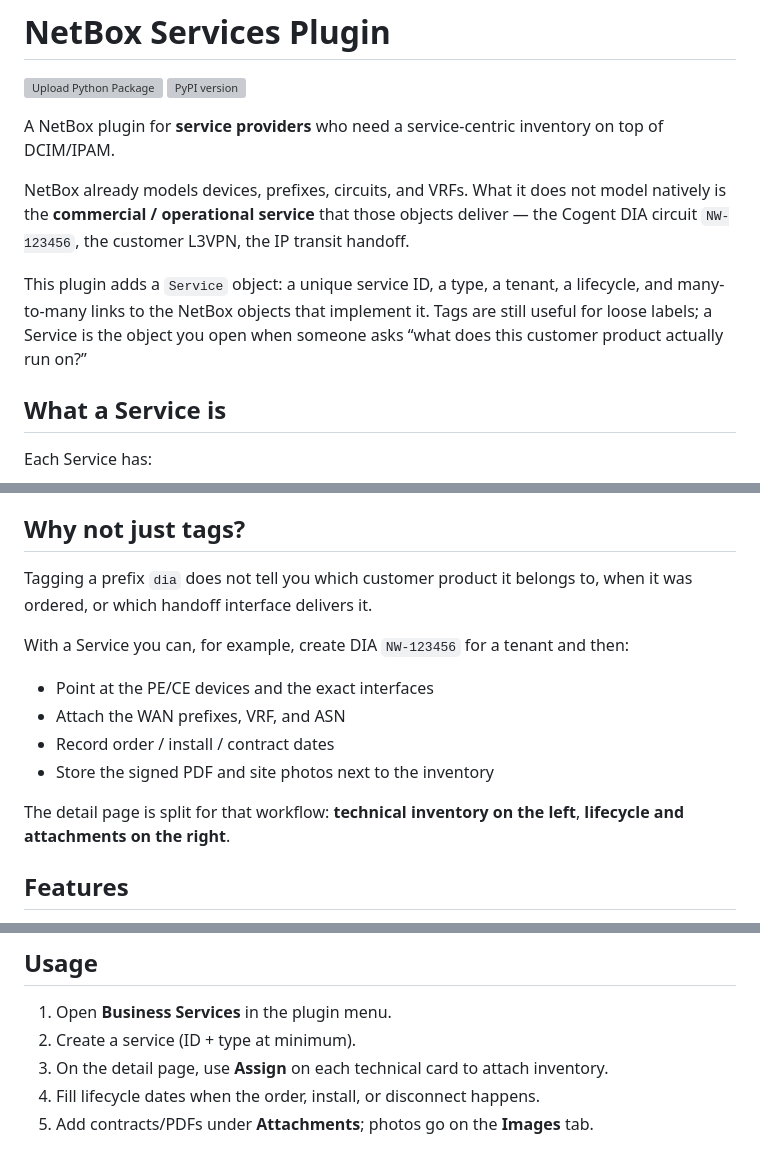
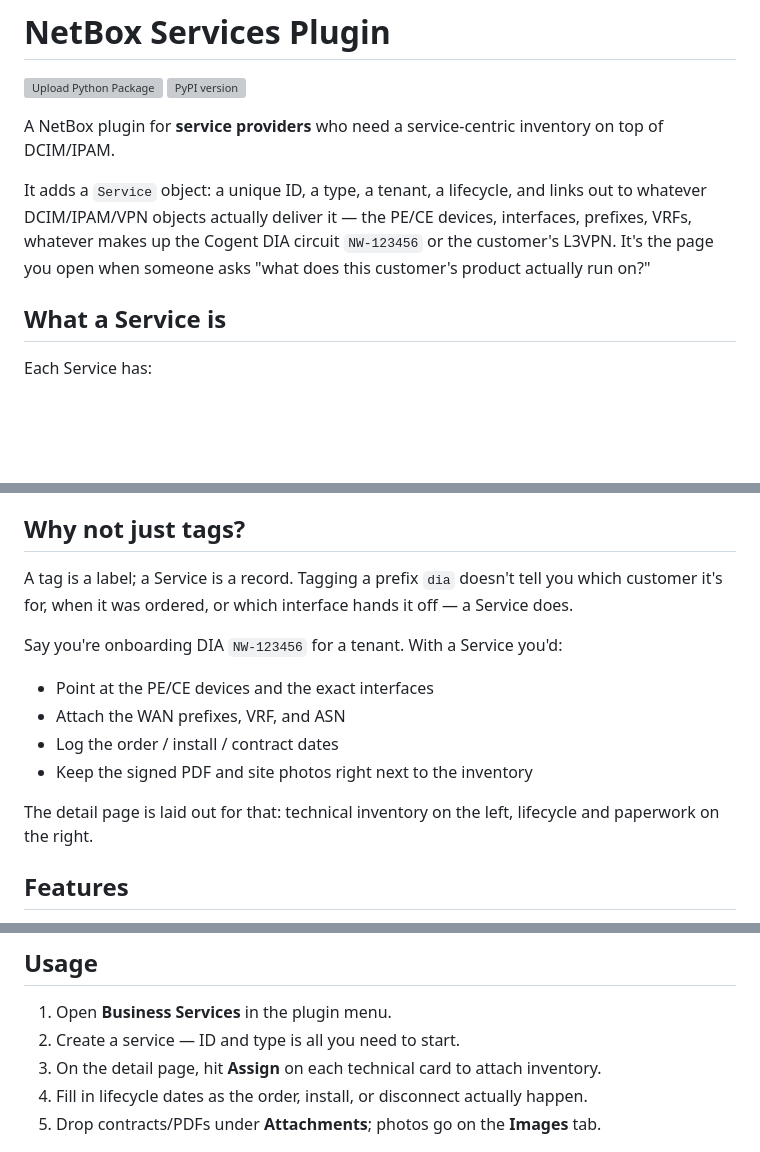
Before and after one commit to baldoarturo/netbox-services, a Markdown page: README.md, 3 parts joined by grey strips. Rendered like a GitHub page; blank space fills up the shorter version; grey boxes are pictures that could not be loaded.

Commit message:
docs: make README copy more conversational
Co-Authored-By: Claude Sonnet 5 <noreply@anthropic.com>

```diff
--- a/README.md
+++ b/README.md
@@ -5,9 +5,7 @@
 
 A NetBox plugin for **service providers** who need a service-centric inventory on top of DCIM/IPAM.
 
-NetBox already models devices, prefixes, circuits, and VRFs. What it does not model natively is the **commercial / operational service** that those objects deliver — the Cogent DIA circuit `NW-123456`, the customer L3VPN, the IP transit handoff.
-
-This plugin adds a `Service` object: a unique service ID, a type, a tenant, a lifecycle, and many-to-many links to the NetBox objects that implement it. Tags are still useful for loose labels; a Service is the object you open when someone asks “what does this customer product actually run on?”
+It adds a `Service` object: a unique ID, a type, a tenant, a lifecycle, and links out to whatever DCIM/IPAM/VPN objects actually deliver it — the PE/CE devices, interfaces, prefixes, VRFs, whatever makes up the Cogent DIA circuit `NW-123456` or the customer's L3VPN. It's the page you open when someone asks "what does this customer's product actually run on?"
 
 ## What a Service is
 
@@ -26,16 +24,16 @@ Date checks: contract end cannot precede start; decommissioned cannot precede in
 
 ## Why not just tags?
 
-Tagging a prefix `dia` does not tell you which customer product it belongs to, when it was ordered, or which handoff interface delivers it.
+A tag is a label; a Service is a record. Tagging a prefix `dia` doesn't tell you which customer it's for, when it was ordered, or which interface hands it off — a Service does.
 
-With a Service you can, for example, create DIA `NW-123456` for a tenant and then:
+Say you're onboarding DIA `NW-123456` for a tenant. With a Service you'd:
 
 - Point at the PE/CE devices and the exact interfaces
 - Attach the WAN prefixes, VRF, and ASN
-- Record order / install / contract dates
-- Store the signed PDF and site photos next to the inventory
+- Log the order / install / contract dates
+- Keep the signed PDF and site photos right next to the inventory
 
-The detail page is split for that workflow: **technical inventory on the left**, **lifecycle and attachments on the right**.
+The detail page is laid out for that: technical inventory on the left, lifecycle and paperwork on the right.
 
 ## Features
 
@@ -50,10 +48,10 @@ The detail page is split for that workflow: **technical inventory on the left**,
 ## Usage
 
 1. Open **Business Services** in the plugin menu.
-2. Create a service (ID + type at minimum).
-3. On the detail page, use **Assign** on each technical card to attach inventory.
-4. Fill lifecycle dates when the order, install, or disconnect happens.
-5. Add contracts/PDFs under **Attachments**; photos go on the **Images** tab.
+2. Create a service — ID and type is all you need to start.
+3. On the detail page, hit **Assign** on each technical card to attach inventory.
+4. Fill in lifecycle dates as the order, install, or disconnect actually happen.
+5. Drop contracts/PDFs under **Attachments**; photos go on the **Images** tab.
 
 ![Plugin screenshot](https://github.com/baldoarturo/netbox-services/raw/master/02-main.png)
 
```
Also changed, not shown: other parts of README.md (+1 -1 lines).
